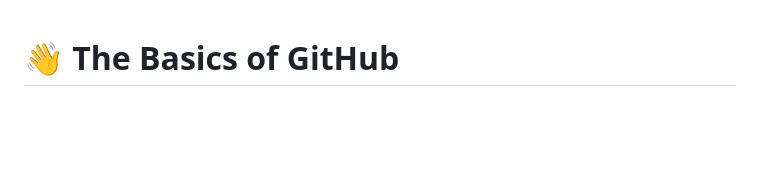
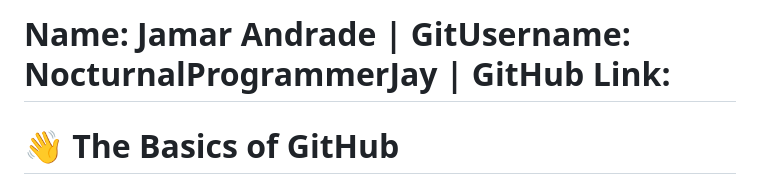
Before and after one commit to cop4808-spring-2023-fullstack-web/cop4808-git-and-github-fundamentals-NocturnalProgrammerJay, a Markdown page: README.md, the part around the change. Rendered like a GitHub page; blank space fills up the shorter version.

```diff
--- a/README.md
+++ b/README.md
@@ -1,3 +1,5 @@
+# Name: Jamar Andrade | GitUsername: NocturnalProgrammerJay | GitHub Link:
+
 # :wave: The Basics of GitHub
 
 ## 🤓 Course overview and learning outcomes
```
